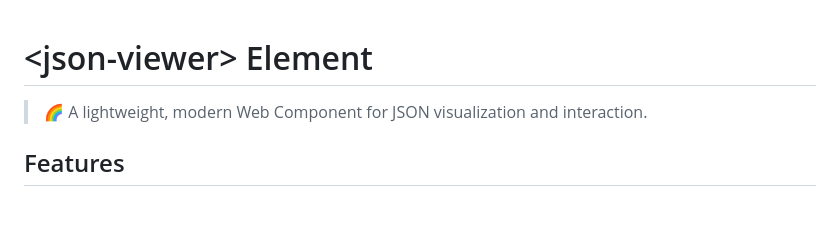
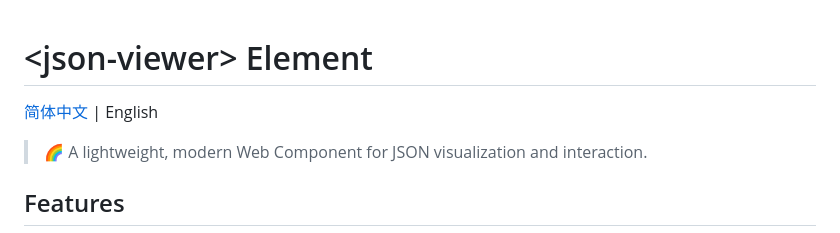
Before and after one commit to Lruihao/json-viewer-element, a Markdown page: README.en.md, the part around the change. Rendered like a GitHub page; blank space fills up the shorter version.

```diff
--- a/README.en.md
+++ b/README.en.md
@@ -1,4 +1,6 @@
 # &lt;json-viewer&gt; Element
+
+[简体中文](./README.md) | English
 
 > 🌈 A lightweight, modern Web Component for JSON visualization and interaction.
 
```
Also changed, not shown: README.md (+2 -0 lines).
